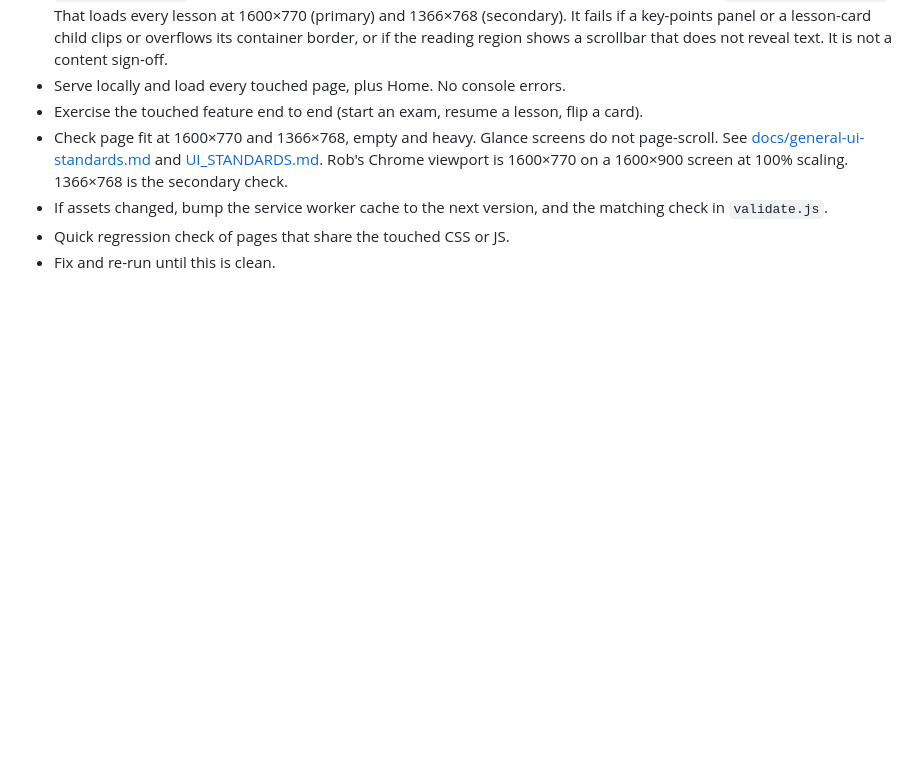
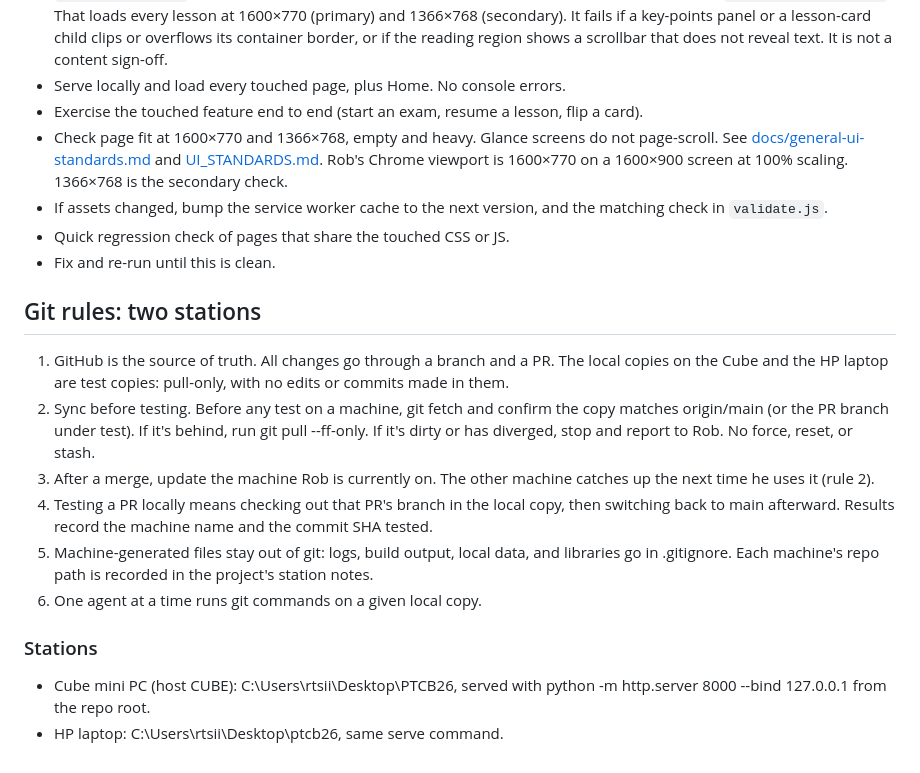
Before and after one commit to RTSII/ptcb26, a Markdown page: AGENTS.md, the part around the change. GitHub-like rendering; blank space fills up the shorter version.

Commit message:
docs: add two-station git rules (#79)
Record the Cube and HP pull-only test copies in AGENTS.md and point the README serve section at those rules.

Co-authored-by: Cursor Agent <cursoragent@cursor.com>
Co-authored-by: RTSII <RTSII@users.noreply.github.com>

```diff
--- a/AGENTS.md
+++ b/AGENTS.md
@@ -46,3 +46,17 @@ On every code change, run this loop before asking for review. In the PR descript
 - If assets changed, bump the service worker cache to the next version, and the matching check in `validate.js`.
 - Quick regression check of pages that share the touched CSS or JS.
 - Fix and re-run until this is clean.
+
+## Git rules: two stations
+
+1. GitHub is the source of truth. All changes go through a branch and a PR. The local copies on the Cube and the HP laptop are test copies: pull-only, with no edits or commits made in them.
+2. Sync before testing. Before any test on a machine, git fetch and confirm the copy matches origin/main (or the PR branch under test). If it's behind, run git pull --ff-only. If it's dirty or has diverged, stop and report to Rob. No force, reset, or stash.
+3. After a merge, update the machine Rob is currently on. The other machine catches up the next time he uses it (rule 2).
+4. Testing a PR locally means checking out that PR's branch in the local copy, then switching back to main afterward. Results record the machine name and the commit SHA tested.
+5. Machine-generated files stay out of git: logs, build output, local data, and libraries go in .gitignore. Each machine's repo path is recorded in the project's station notes.
+6. One agent at a time runs git commands on a given local copy.
+
+### Stations
+
+- Cube mini PC (host CUBE): C:\Users\rtsii\Desktop\PTCB26, served with python -m http.server 8000 --bind 127.0.0.1 from the repo root.
+- HP laptop: C:\Users\rtsii\Desktop\ptcb26, same serve command.
```
Also changed, not shown: README.md (+2 -0 lines).
